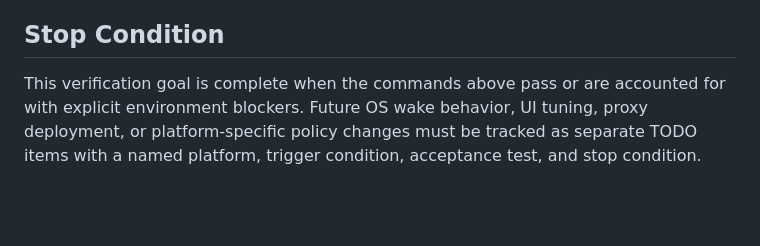
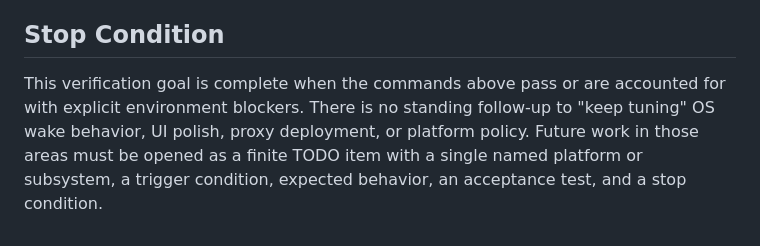
Before and after one commit to luizwidmer/Noctweave, a Markdown page: PICCP Documentation/verification_accounting_2026-06-29.md, the part around the change. Rendered like a GitHub page; blank space fills up the shorter version.

Commit message:
Bound OS wake follow-up scope

```diff
--- a/PICCP Documentation/verification_accounting_2026-06-29.md
+++ b/PICCP Documentation/verification_accounting_2026-06-29.md
@@ -38,4 +38,4 @@ This pass accounts for repository-owned verification after the recent client, re
 
 ## Stop Condition
 
-This verification goal is complete when the commands above pass or are accounted for with explicit environment blockers. Future OS wake behavior, UI tuning, proxy deployment, or platform-specific policy changes must be tracked as separate TODO items with a named platform, trigger condition, acceptance test, and stop condition.
+This verification goal is complete when the commands above pass or are accounted for with explicit environment blockers. There is no standing follow-up to "keep tuning" OS wake behavior, UI polish, proxy deployment, or platform policy. Future work in those areas must be opened as a finite TODO item with a single named platform or subsystem, a trigger condition, expected behavior, an acceptance test, and a stop condition.
```
Also changed, not shown: TODO.md (+1 -1 lines).
